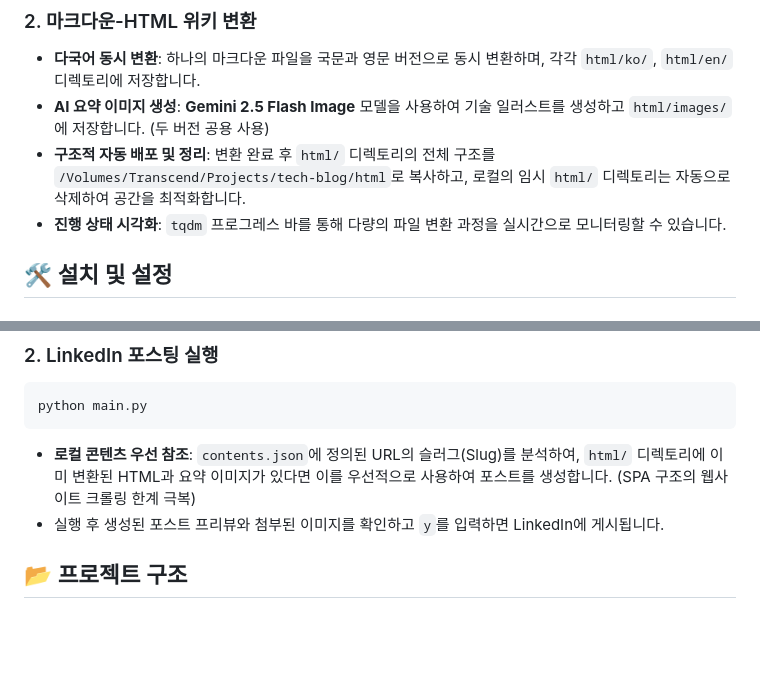
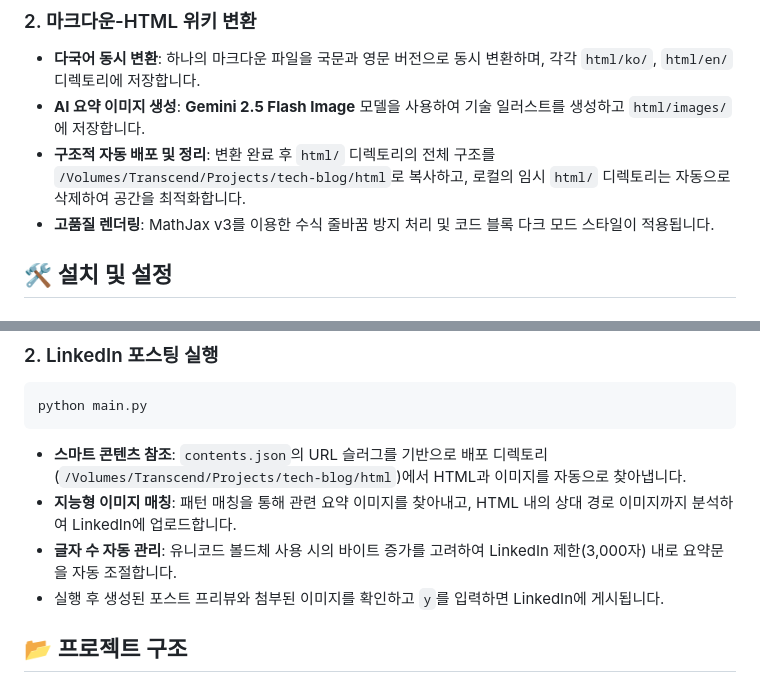
Before and after one commit to kr-ai-dev-association/auto-poster, a Markdown page: README.md, 2 parts joined by grey strips. Drawn GitHub-style; blank space fills up the shorter version.

Commit message:
Update README.md with smart image matching and auto-cleanup features

````diff
--- a/README.md
+++ b/README.md
@@ -12,9 +12,9 @@
 
 ### 2. 마크다운-HTML 위키 변환
 -   **다국어 동시 변환**: 하나의 마크다운 파일을 국문과 영문 버전으로 동시 변환하며, 각각 `html/ko/`, `html/en/` 디렉토리에 저장합니다.
--   **AI 요약 이미지 생성**: **Gemini 2.5 Flash Image** 모델을 사용하여 기술 일러스트를 생성하고 `html/images/`에 저장합니다. (두 버전 공용 사용)
+-   **AI 요약 이미지 생성**: **Gemini 2.5 Flash Image** 모델을 사용하여 기술 일러스트를 생성하고 `html/images/`에 저장합니다.
 -   **구조적 자동 배포 및 정리**: 변환 완료 후 `html/` 디렉토리의 전체 구조를 `/Volumes/Transcend/Projects/tech-blog/html`로 복사하고, 로컬의 임시 `html/` 디렉토리는 자동으로 삭제하여 공간을 최적화합니다.
--   **진행 상태 시각화**: `tqdm` 프로그레스 바를 통해 다량의 파일 변환 과정을 실시간으로 모니터링할 수 있습니다.
+-   **고품질 렌더링**: MathJax v3를 이용한 수식 줄바꿈 방지 처리 및 코드 블록 다크 모드 스타일이 적용됩니다.
 
 ## 🛠 설치 및 설정
 
@@ -49,8 +49,10 @@ python md_to_html_converter.py
 ```bash
 python main.py
 ```
-- **로컬 콘텐츠 우선 참조**: `contents.json`에 정의된 URL의 슬러그(Slug)를 분석하여, `html/` 디렉토리에 이미 변환된 HTML과 요약 이미지가 있다면 이를 우선적으로 사용하여 포스트를 생성합니다. (SPA 구조의 웹사이트 크롤링 한계 극복)
-- 실행 후 생성된 포스트 프리뷰와 첨부된 이미지를 확인하고 `y`를 입력하면 LinkedIn에 게시됩니다.
+-   **스마트 콘텐츠 참조**: `contents.json`의 URL 슬러그를 기반으로 배포 디렉토리(`/Volumes/Transcend/Projects/tech-blog/html`)에서 HTML과 이미지를 자동으로 찾아냅니다.
+-   **지능형 이미지 매칭**: 패턴 매칭을 통해 관련 요약 이미지를 찾아내고, HTML 내의 상대 경로 이미지까지 분석하여 LinkedIn에 업로드합니다.
+-   **글자 수 자동 관리**: 유니코드 볼드체 사용 시의 바이트 증가를 고려하여 LinkedIn 제한(3,000자) 내로 요약문을 자동 조절합니다.
+-   실행 후 생성된 포스트 프리뷰와 첨부된 이미지를 확인하고 `y`를 입력하면 LinkedIn에 게시됩니다.
 
 ## 📂 프로젝트 구조
 
````
